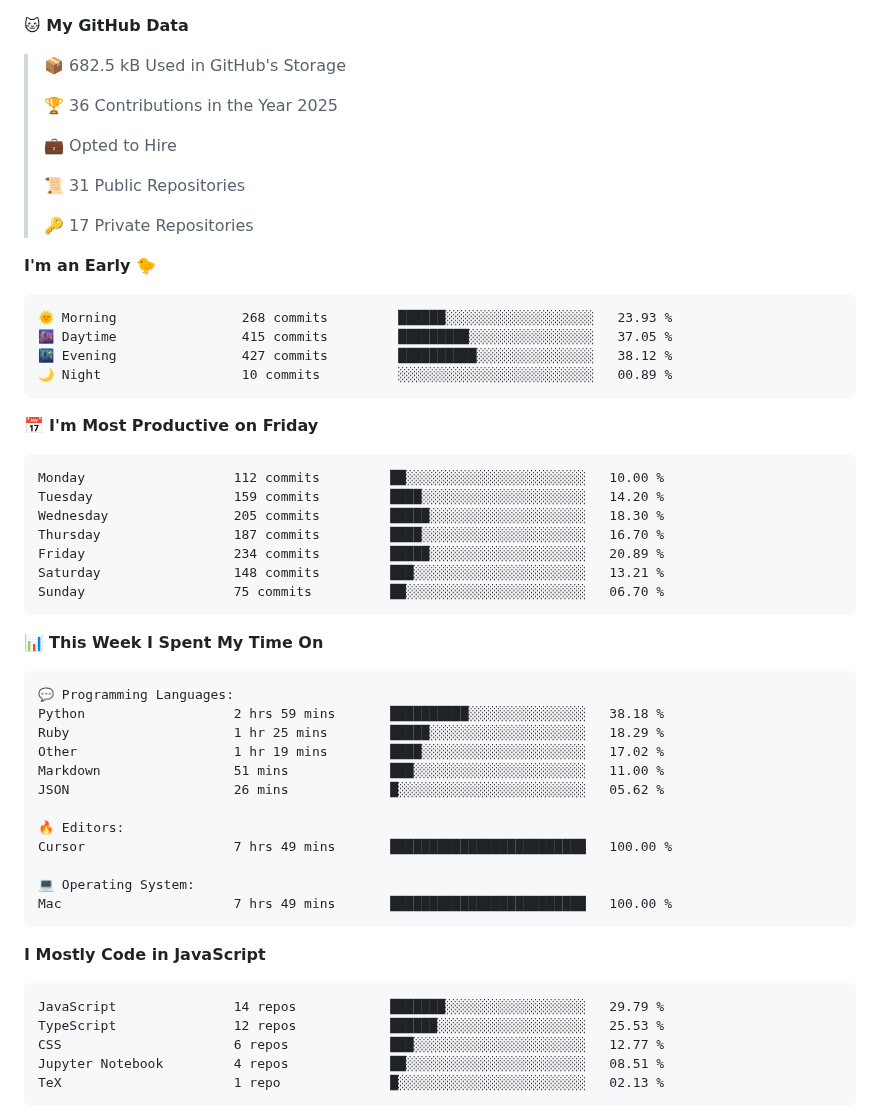
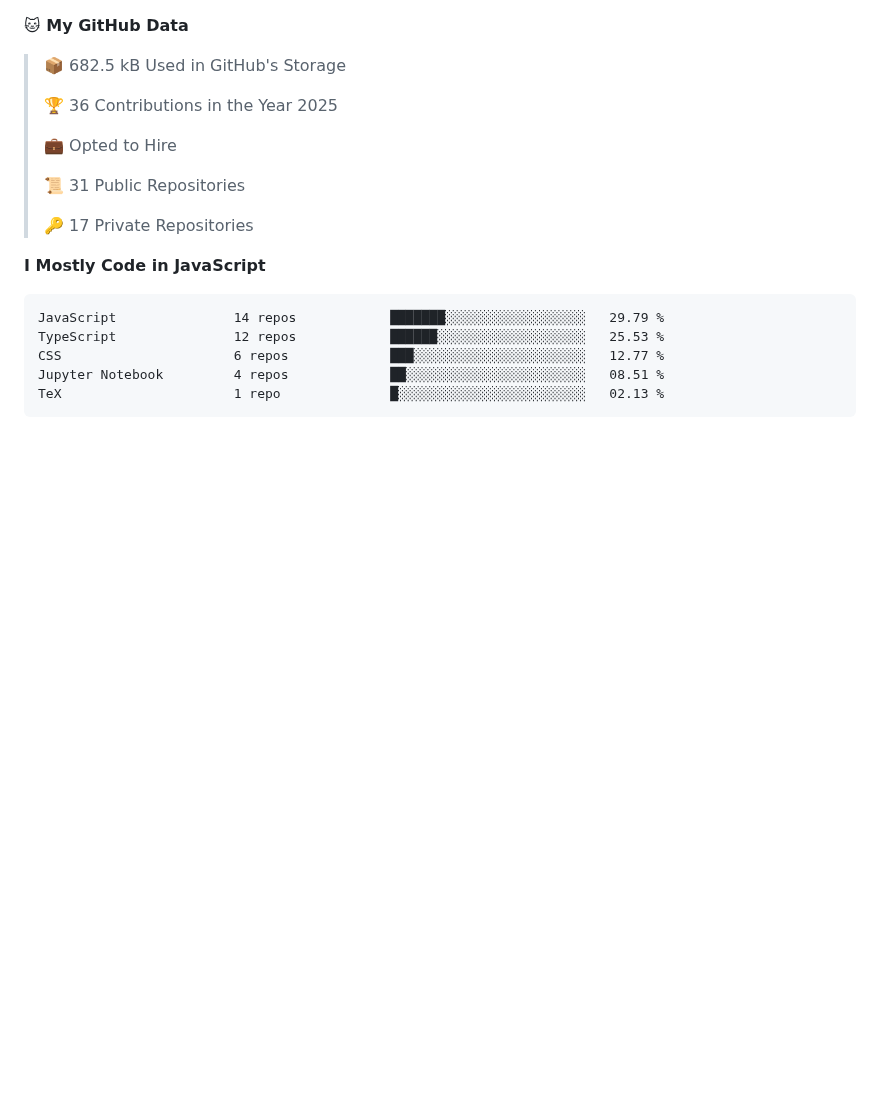
Before and after one commit to surya-teja-222/surya-teja-222, a Markdown page: README.md, the part around one of its changes. Drawn GitHub-style; blank space fills up the shorter version.

Commit message:
Updated with Dev Metrics

````diff
--- a/README.md
+++ b/README.md
@@ -82,44 +80,6 @@
  >
 > 🔑 17 Private Repositories
  >
-**I'm an Early 🐤**
-
-```text
-🌞 Morning                268 commits         ██████░░░░░░░░░░░░░░░░░░░   23.93 %
-🌆 Daytime                415 commits         █████████░░░░░░░░░░░░░░░░   37.05 %
-🌃 Evening                427 commits         ██████████░░░░░░░░░░░░░░░   38.12 %
-🌙 Night                  10 commits          ░░░░░░░░░░░░░░░░░░░░░░░░░   00.89 %
-```
-📅 **I'm Most Productive on Friday**
-
-```text
-Monday                   112 commits         ██░░░░░░░░░░░░░░░░░░░░░░░   10.00 %
-Tuesday                  159 commits         ████░░░░░░░░░░░░░░░░░░░░░   14.20 %
-Wednesday                205 commits         █████░░░░░░░░░░░░░░░░░░░░   18.30 %
-Thursday                 187 commits         ████░░░░░░░░░░░░░░░░░░░░░   16.70 %
-Friday                   234 commits         █████░░░░░░░░░░░░░░░░░░░░   20.89 %
-Saturday                 148 commits         ███░░░░░░░░░░░░░░░░░░░░░░   13.21 %
-Sunday                   75 commits          ██░░░░░░░░░░░░░░░░░░░░░░░   06.70 %
-```
-
-
-📊 **This Week I Spent My Time On**
-
-```text
-💬 Programming Languages:
-Python                   2 hrs 59 mins       ██████████░░░░░░░░░░░░░░░   38.18 %
-Ruby                     1 hr 25 mins        █████░░░░░░░░░░░░░░░░░░░░   18.29 %
-Other                    1 hr 19 mins        ████░░░░░░░░░░░░░░░░░░░░░   17.02 %
-Markdown                 51 mins             ███░░░░░░░░░░░░░░░░░░░░░░   11.00 %
-JSON                     26 mins             █░░░░░░░░░░░░░░░░░░░░░░░░   05.62 %
-
-🔥 Editors:
-Cursor                   7 hrs 49 mins       █████████████████████████   100.00 %
-
-💻 Operating System:
-Mac                      7 hrs 49 mins       █████████████████████████   100.00 %
-```
-
 **I Mostly Code in JavaScript**
 
 ```text
````
Also changed, not shown: other parts of README.md (+1 -3 lines).
